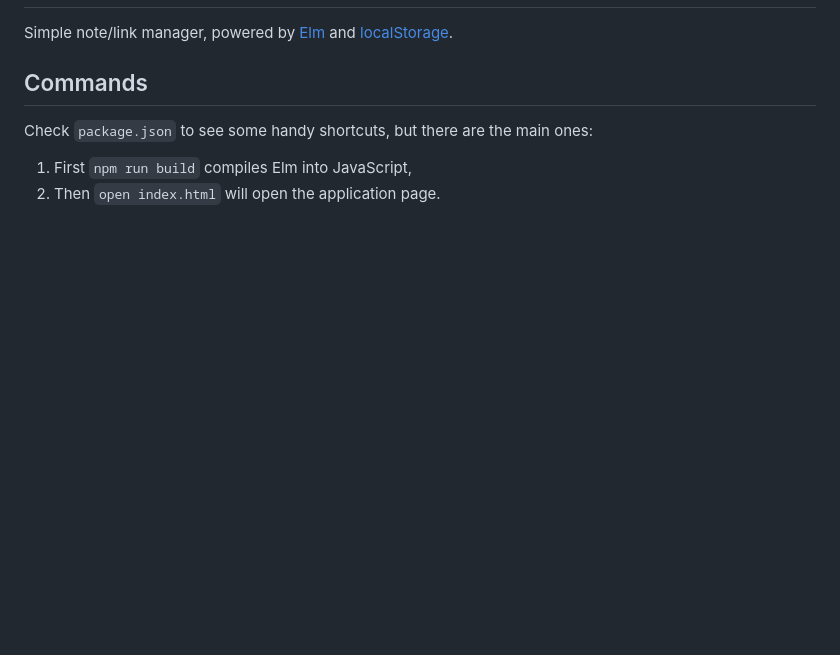
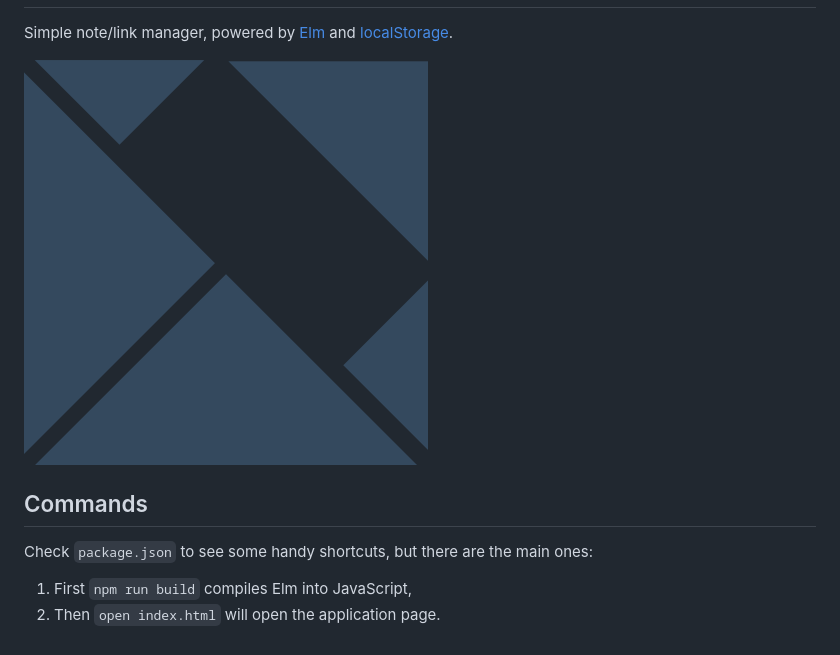
Before and after one commit to gnclmorais/thelm, a Markdown page: README.md, the part around the change printed below. GitHub-like rendering; pictures changed too: assets/thelm.png (added); blank space fills up the shorter version.

Commit message:
Add logo and favicon

```diff
--- a/README.md
+++ b/README.md
@@ -4,5 +4,7 @@
 
 Simple note/link manager, powered by [Elm][0] and [localStorage][1].
+
+![Thelm logo](assets/thelm.png)
 
 
 ## Commands
```
Also changed, not shown: other parts of README.md (+1 -1 lines), 3 other files.
